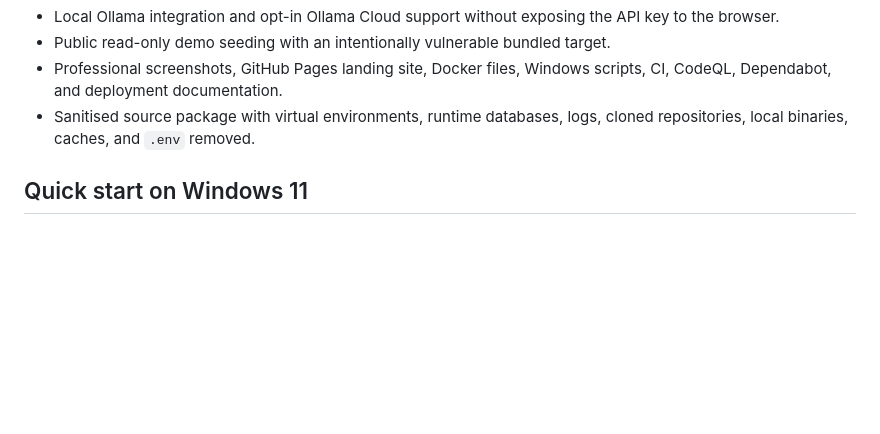
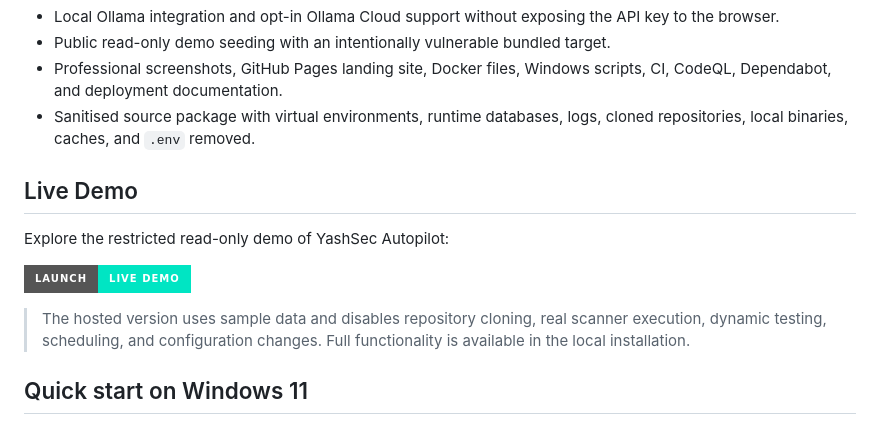
Before and after one commit to Czech-Knight/Security-Projects, a Markdown page: YashSec-Autopilot/README.md, the part around the change. Rendered like a GitHub page; badges without logos; blank space fills up the shorter version.

Commit message:
Add live demo section to README
Added a section for a live demo with a link and details.

```diff
--- a/YashSec-Autopilot/README.md
+++ b/YashSec-Autopilot/README.md
@@ -42,7 +42,13 @@ The public demo is intentionally not a free internet-facing penetration-testing
 - Public read-only demo seeding with an intentionally vulnerable bundled target.
 - Professional screenshots, GitHub Pages landing site, Docker files, Windows scripts, CI, CodeQL, Dependabot, and deployment documentation.
 - Sanitised source package with virtual environments, runtime databases, logs, cloned repositories, local binaries, caches, and `.env` removed.
+## Live Demo
 
+Explore the restricted read-only demo of YashSec Autopilot:
+
+[![Launch Live Demo](https://img.shields.io/badge/Launch-Live%20Demo-00e5c3?style=for-the-badge&logo=render&logoColor=white)](https://czech-knight.github.io/Security-Projects/)
+
+> The hosted version uses sample data and disables repository cloning, real scanner execution, dynamic testing, scheduling, and configuration changes. Full functionality is available in the local installation.
 ## Quick start on Windows 11
 
 ### Requirements
```
